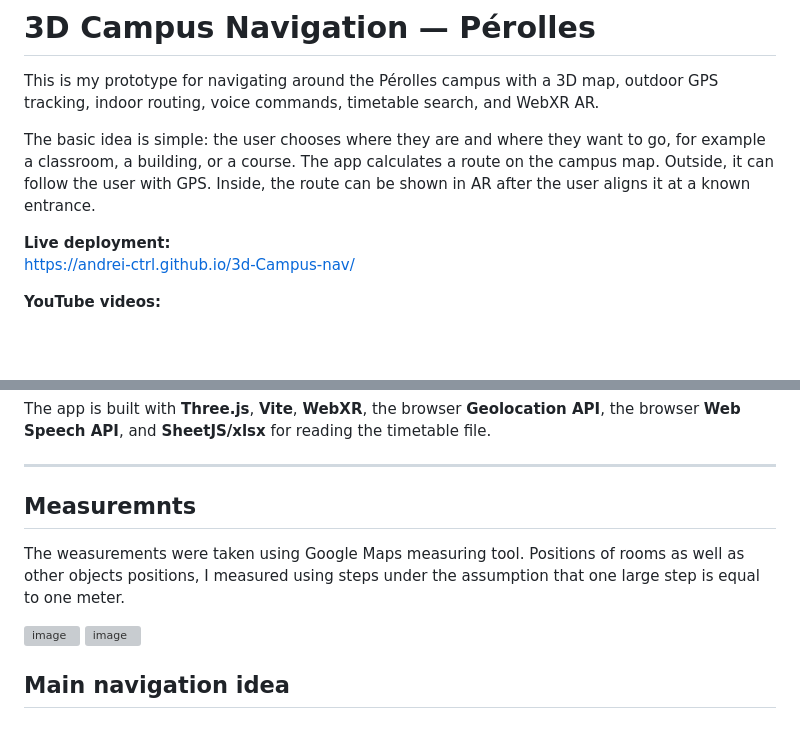
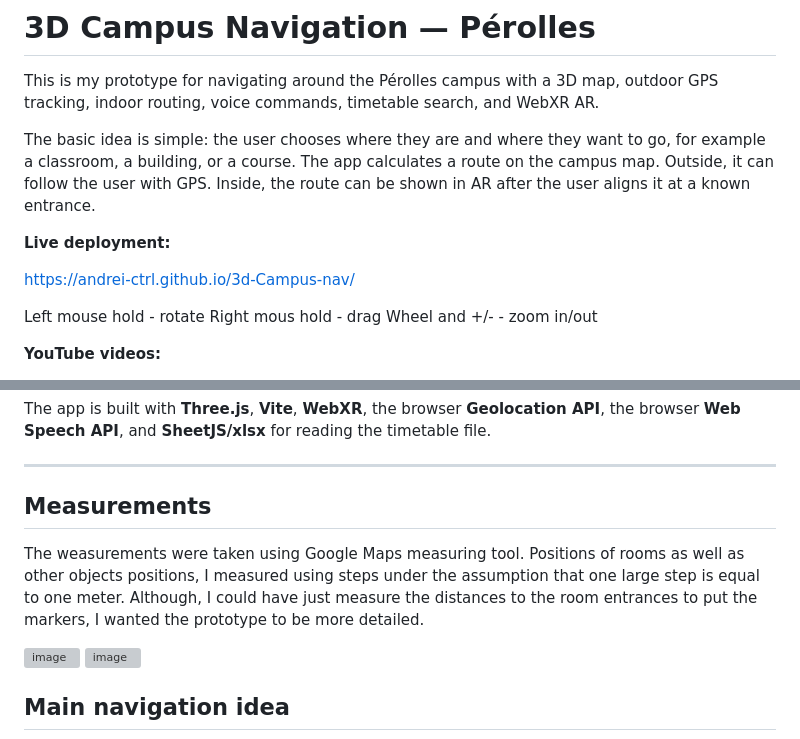
Before and after one commit to Andrei-ctrl/3d-Campus-nav, a Markdown page: README.md, 2 parts joined by grey strips. Drawn GitHub-style; blank space fills up the shorter version; grey boxes are pictures that could not be loaded.

```diff
--- a/README.md
+++ b/README.md
@@ -5,7 +5,12 @@ This is my prototype for navigating around the Pérolles campus with a 3D map, o
 The basic idea is simple: the user chooses where they are and where they want to go, for example a classroom, a building, or a course. The app calculates a route on the campus map. Outside, it can follow the user with GPS. Inside, the route can be shown in AR after the user aligns it at a known entrance.
 
 **Live deployment:**
+
 https://andrei-ctrl.github.io/3d-Campus-nav/
+
+Left mouse hold - rotate
+Right mous hold - drag
+Wheel and +/-  - zoom in/out
 
 **YouTube videos:**
 - Video 1: [YOUTUBE_LINK_1](https://youtube.com/shorts/clqkn08DUW0?feature=share)
@@ -39,9 +44,9 @@ The app is built with **Three.js**, **Vite**, **WebXR**, the browser **Geolocati
 
 ---
 
-## Measuremnts
+## Measurements
 
-The weasurements were taken using Google Maps measuring tool. Positions of rooms as well as other objects positions, I measured using steps under the assumption that one large step is equal to one meter.
+The weasurements were taken using Google Maps measuring tool. Positions of rooms as well as other objects positions, I measured using steps under the assumption that one large step is equal to one meter. Although, I could have just measure the distances to the room entrances to put the markers, I wanted the prototype to be more detailed.
 
 <img width="960" height="1280" alt="image" src="https://github.com/user-attachments/assets/41527070-b457-4c0b-858a-acfde194b886" />
 
```
